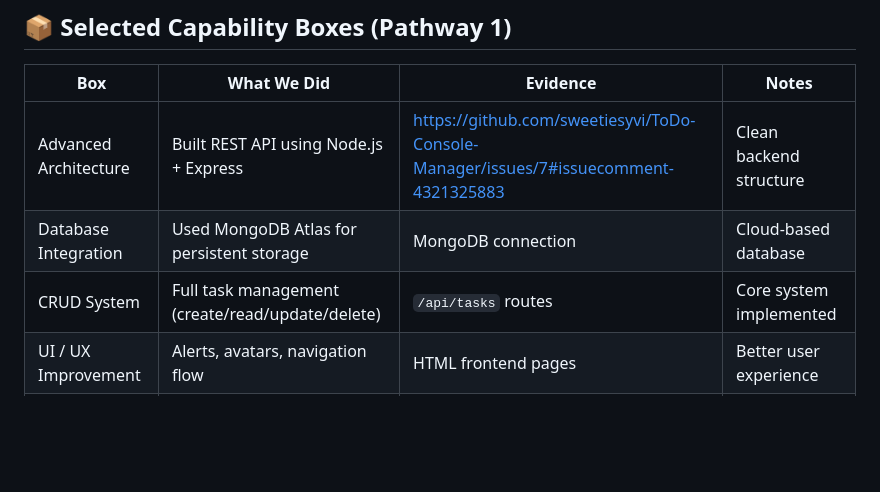
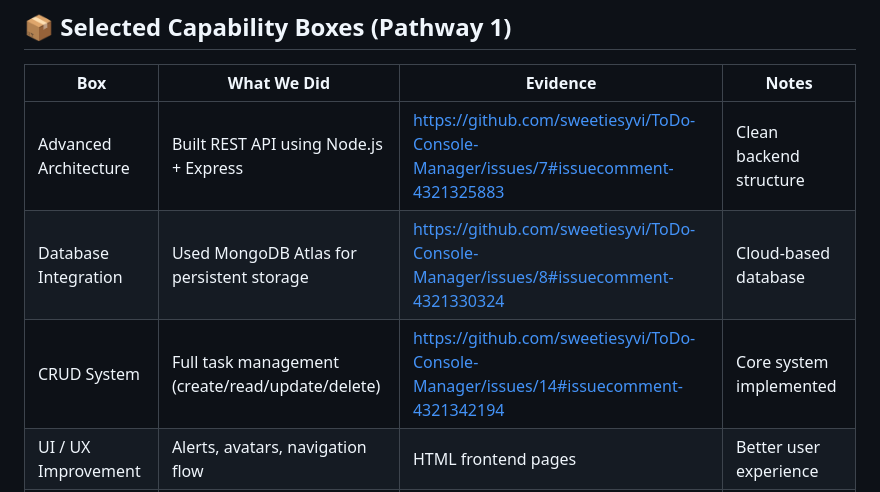
Before and after one commit to sweetiesyvi/ToDo-Console-Manager, a Markdown page: docs/README.md, the part around the change. Rendered like a GitHub page; blank space fills up the shorter version.

Commit message:
Update README with evidence links for database and CRUD

```diff
--- a/docs/README.md
+++ b/docs/README.md
@@ -87,8 +87,8 @@ As a user, I want to enter my name, access my personal dashboard, and manage my
 | Box                     | What We Did                                      | Evidence                               | Notes                             |
 | ----------------------- | ------------------------------------------------ | -------------------------------------- | --------------------------------- |
 | Advanced Architecture   | Built REST API using Node.js + Express           | https://github.com/sweetiesyvi/ToDo-Console-Manager/issues/7#issuecomment-4321325883                    | Clean backend structure           |
-| Database Integration    | Used MongoDB Atlas for persistent storage        | MongoDB connection                     | Cloud-based database              |
-| CRUD System             | Full task management (create/read/update/delete) | `/api/tasks` routes                    | Core system implemented           |
+| Database Integration    | Used MongoDB Atlas for persistent storage        | https://github.com/sweetiesyvi/ToDo-Console-Manager/issues/8#issuecomment-4321330324                     | Cloud-based database              |
+| CRUD System             | Full task management (create/read/update/delete) | https://github.com/sweetiesyvi/ToDo-Console-Manager/issues/14#issuecomment-4321342194                    | Core system implemented           |
 | UI / UX Improvement     | Alerts, avatars, navigation flow                 | HTML frontend pages                    | Better user experience            |
 | Debugging               | Fixed Node.js ES module configuration issue      | Code fix (no external proof available) | Issue resolved during development |
 | System / Infrastructure | Connected backend to MongoDB Atlas cloud DB      | `.env + server configuration`          | Full-stack setup                  |
```
